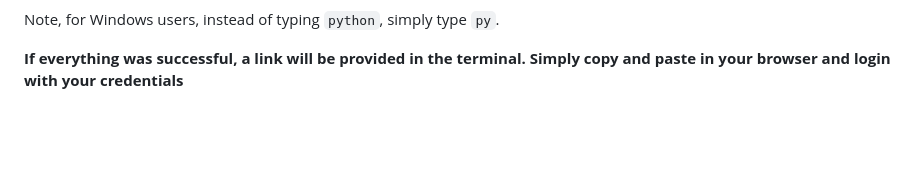
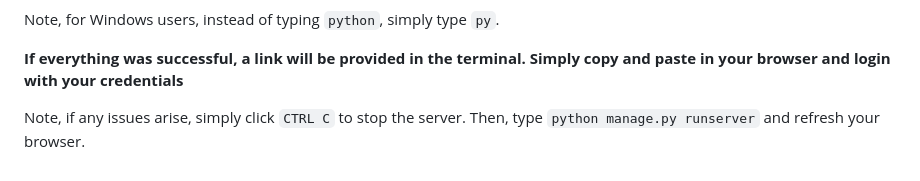
Before and after one commit to oohhgabe/agent-report, a Markdown page: README.md, the part around the change. GitHub-like rendering; blank space fills up the shorter version.

Commit message:
Update README.md in case basic troubleshoot is needed.

```diff
--- a/README.md
+++ b/README.md
@@ -91,3 +91,5 @@ Create an account with the credentials of your liking, and lastly type:
 Note, for Windows users, instead of typing `python`, simply type `py`.
 
 **If everything was successful, a link will be provided in the terminal. Simply copy and paste in your browser and login with your credentials**
+
+Note, if any issues arise, simply click `CTRL C` to stop the server. Then, type `python manage.py runserver` and refresh your browser.
```
